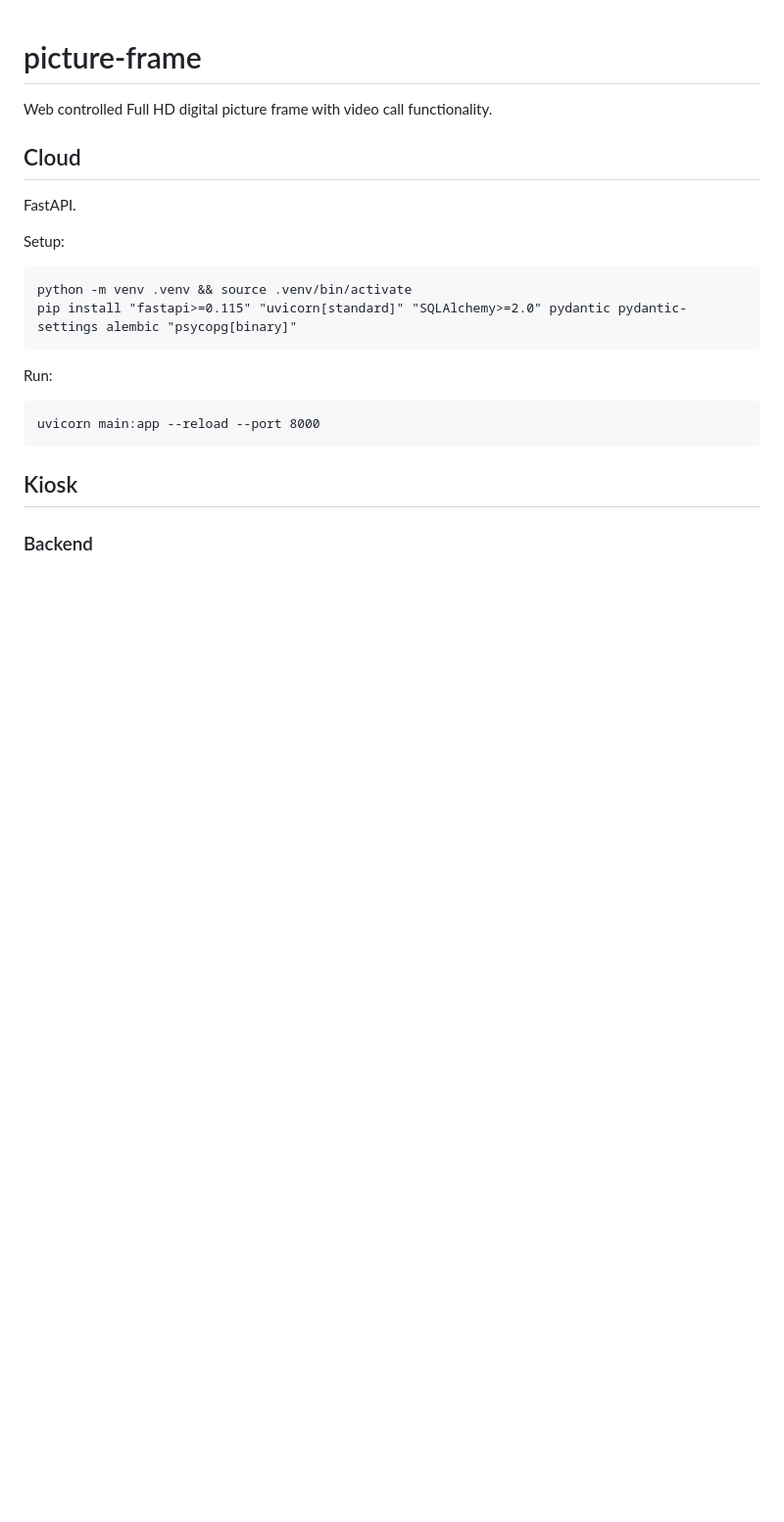
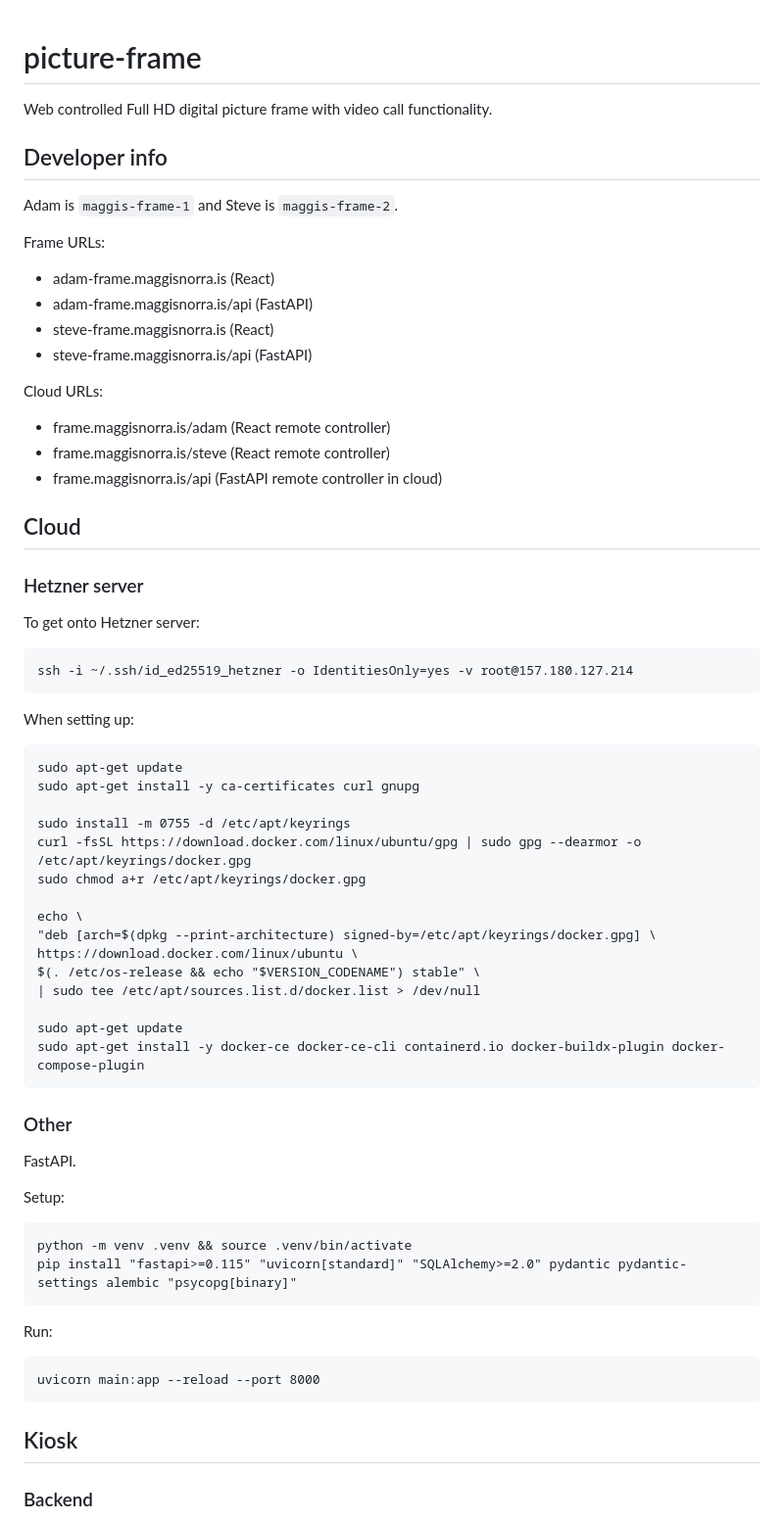
Before and after one commit to maggisnorra/picture-frame, a Markdown page: README.md, the part around the change. Shown at 98% size. Drawn GitHub-style; blank space fills up the shorter version.

Commit message:
hetzner account and server created

````diff
--- a/README.md
+++ b/README.md
@@ -1,7 +1,50 @@
 # picture-frame
 Web controlled Full HD digital picture frame with video call functionality.
 
+## Developer info
+
+Adam is `maggis-frame-1` and Steve is `maggis-frame-2`.
+
+Frame URLs:
+- adam-frame.maggisnorra.is (React)
+- adam-frame.maggisnorra.is/api (FastAPI)
+- steve-frame.maggisnorra.is (React)
+- steve-frame.maggisnorra.is/api (FastAPI)
+
+Cloud URLs:
+- frame.maggisnorra.is/adam (React remote controller)
+- frame.maggisnorra.is/steve (React remote controller)
+- frame.maggisnorra.is/api (FastAPI remote controller in cloud)
+
 ## Cloud
+
+### Hetzner server
+
+To get onto Hetzner server:
+```
+ssh -i ~/.ssh/id_ed25519_hetzner -o IdentitiesOnly=yes -v root@157.180.127.214
+```
+
+When setting up:
+```
+sudo apt-get update
+sudo apt-get install -y ca-certificates curl gnupg
+
+sudo install -m 0755 -d /etc/apt/keyrings
+curl -fsSL https://download.docker.com/linux/ubuntu/gpg | sudo gpg --dearmor -o /etc/apt/keyrings/docker.gpg
+sudo chmod a+r /etc/apt/keyrings/docker.gpg
+
+echo \
+"deb [arch=$(dpkg --print-architecture) signed-by=/etc/apt/keyrings/docker.gpg] \
+https://download.docker.com/linux/ubuntu \
+$(. /etc/os-release && echo "$VERSION_CODENAME") stable" \
+| sudo tee /etc/apt/sources.list.d/docker.list > /dev/null
+
+sudo apt-get update
+sudo apt-get install -y docker-ce docker-ce-cli containerd.io docker-buildx-plugin docker-compose-plugin
+```
+
+### Other
 
 FastAPI.
 
````
